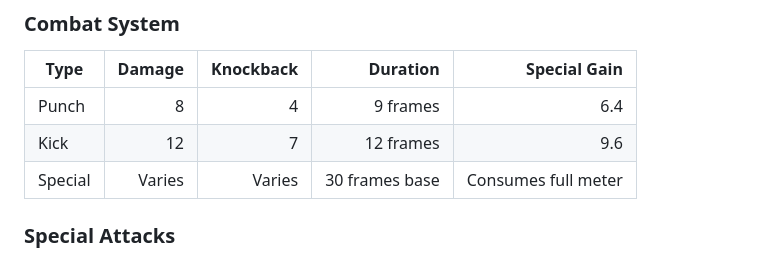
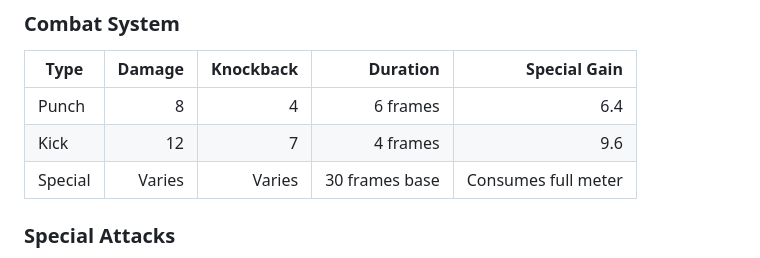
Before and after one commit to napramirez/kanine-kombat, a Markdown page: GAME_DESIGN.md, the part around the change. Drawn GitHub-style.

Commit message:
Updated docs: punch 6 frames, kick 4 frames

```diff
--- a/GAME_DESIGN.md
+++ b/GAME_DESIGN.md
@@ -32,8 +32,8 @@ Players choose from a shared roster before each match.
 
 | Type | Damage | Knockback | Duration | Special Gain |
 |---|---:|---:|---:|---:|
-| Punch | 8 | 4 | 9 frames | 6.4 |
-| Kick | 12 | 7 | 12 frames | 9.6 |
+| Punch | 8 | 4 | 6 frames | 6.4 |
+| Kick | 12 | 7 | 4 frames | 9.6 |
 | Special | Varies | Varies | 30 frames base | Consumes full meter |
 
 ### Special Attacks
```
Also changed, not shown: ROADMAP.md (+2 -2 lines).
